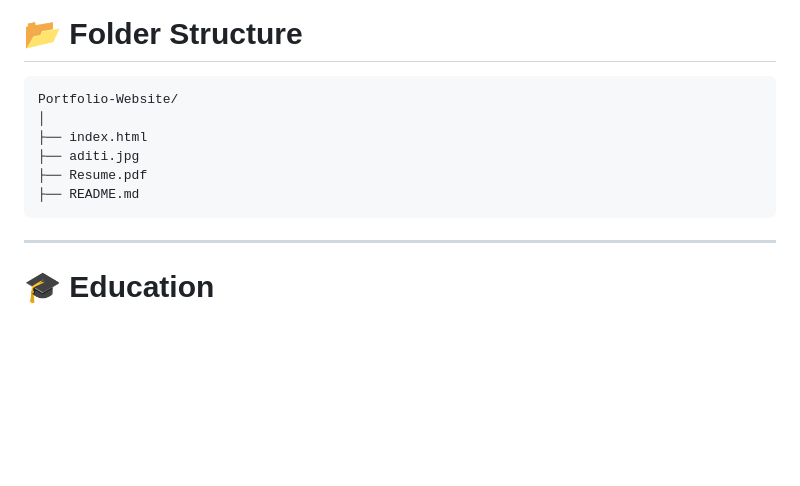
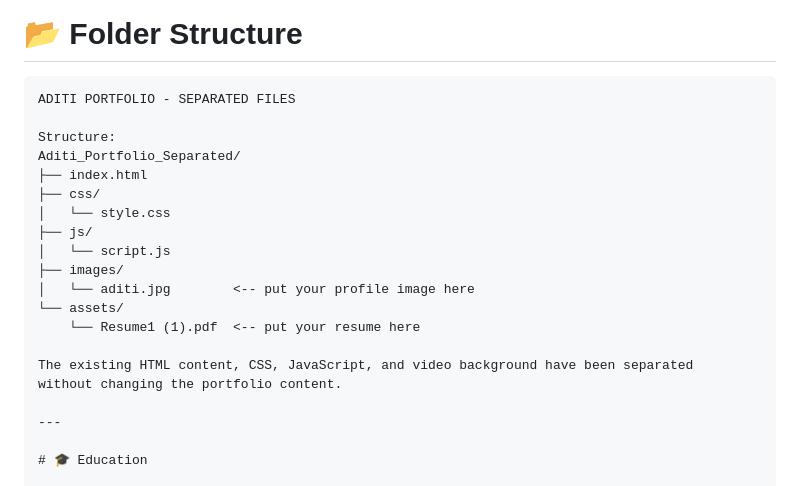
Before and after one commit to aditiambhore0-netizen/Portfolio-Website-IncodeVision, a Markdown page: README.md, the part around the change. Rendered like a GitHub page; blank space fills up the shorter version.

Commit message:
Revise README with new portfolio folder structure
Updated folder structure and added details about separated files.

````diff
--- a/README.md
+++ b/README.md
@@ -68,13 +68,22 @@ The website features a sleek Glassmorphism UI, animated effects, responsive desi
 # 📂 Folder Structure
 
 ```text
-Portfolio-Website/
-│
+ADITI PORTFOLIO - SEPARATED FILES
+
+Structure:
+Aditi_Portfolio_Separated/
 ├── index.html
-├── aditi.jpg
-├── Resume.pdf
-├── README.md
-```
+├── css/
+│   └── style.css
+├── js/
+│   └── script.js
+├── images/
+│   └── aditi.jpg        <-- put your profile image here
+└── assets/
+    └── Resume1 (1).pdf  <-- put your resume here
+
+The existing HTML content, CSS, JavaScript, and video background have been separated
+without changing the portfolio content.
 
 ---
 
````
